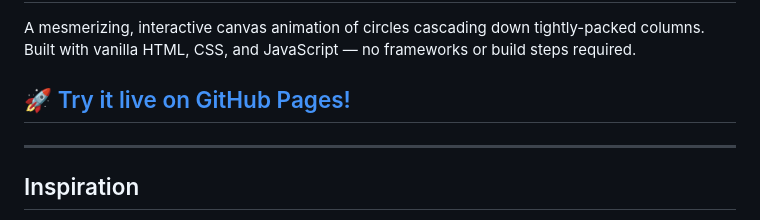
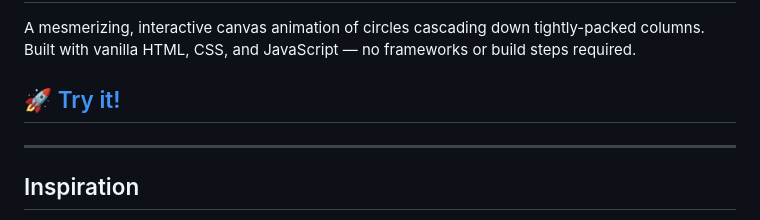
Before and after one commit to GrantErickson/FallingCircles, a Markdown page: readme.md, the part around the change. GitHub-like rendering.

Commit message:
Update live demo link text in README

```diff
--- a/readme.md
+++ b/readme.md
@@ -2,7 +2,7 @@
 
 A mesmerizing, interactive canvas animation of circles cascading down tightly-packed columns. Built with vanilla HTML, CSS, and JavaScript — no frameworks or build steps required.
 
-## 🚀 <a href="https://granterickson.github.io/FallingCircles/" target="_blank" rel="noopener noreferrer">Try it live on GitHub Pages!</a>
+## 🚀 <a href="https://granterickson.github.io/FallingCircles/" target="_blank" rel="noopener noreferrer">Try it!</a>
 
 ---
 
```
